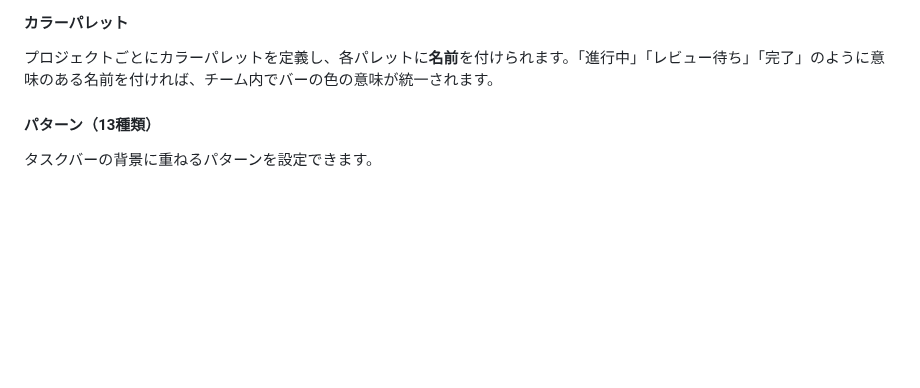
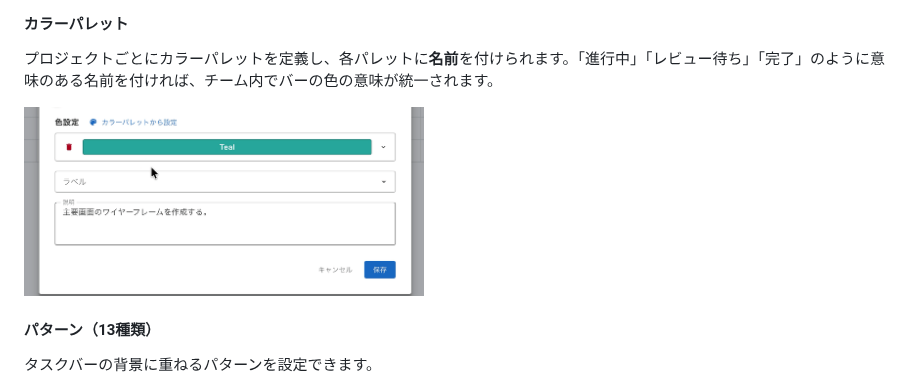
Before and after one commit to hiro-murakami/qiita-content, a Markdown page: public/moguchart-app-ux.md, the part around the change. Rendered like a GitHub page; pictures changed too: images/moguchart-app-ux/color-palette.gif (added); blank space fills up the shorter version.

Commit message:
docs: add color palette demonstration gif to moguchart-app-ux documentation

```diff
--- a/public/moguchart-app-ux.md
+++ b/public/moguchart-app-ux.md
@@ -84,6 +84,8 @@ MoguChart では、プロジェクト作成時に**表示の粒度**を選べま
 #### カラーパレット
 
 プロジェクトごとにカラーパレットを定義し、各パレットに**名前**を付けられます。「進行中」「レビュー待ち」「完了」のように意味のある名前を付ければ、チーム内でバーの色の意味が統一されます。
+
+<img src="https://raw.githubusercontent.com/hiro-murakami/qiita-content/main/images/moguchart-app-ux/color-palette.gif" width="400" alt="color-palette.gif">
 
 #### パターン（13種類）
 
```
